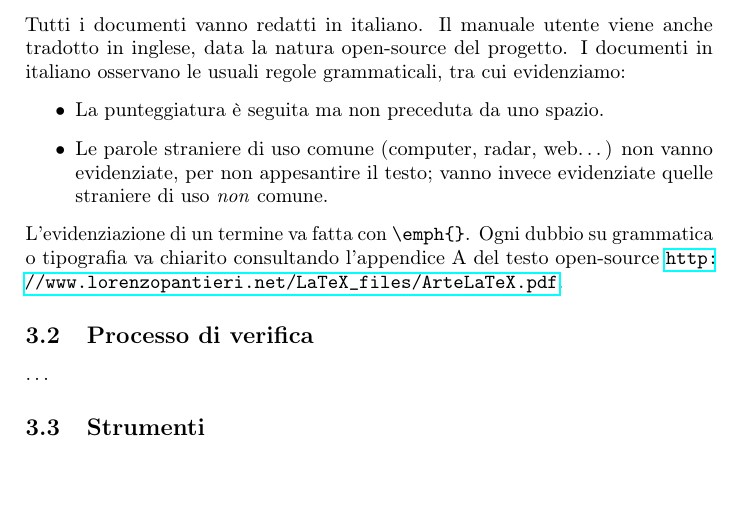
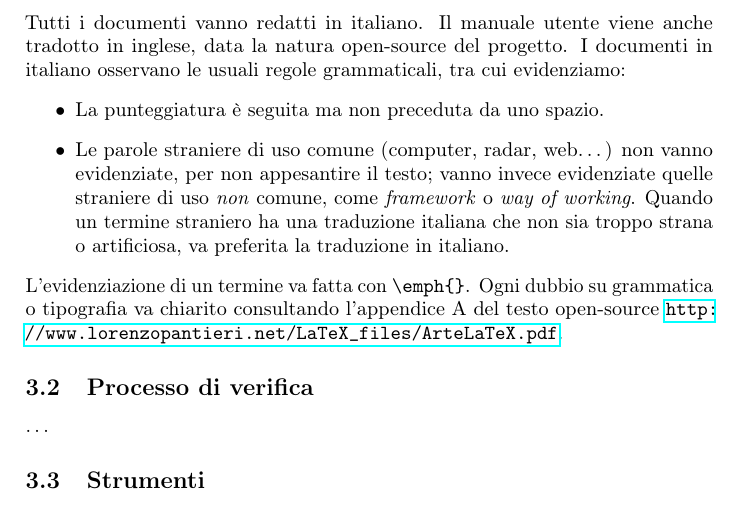
Before and after one commit to hivex-unipd/swedesigner-doc, a LaTeX document (doc/Interni/Norme_di_progetto/Norme_di_progetto_v_0_0_3.tex, which reads doc/util/hx-vers.sty): part of page 8 of 9, cut so that both start at the same text, the shorter picture padded with empty space. Compiled offline with pdfLaTeX.

```diff
--- a/doc/Interni/Norme_di_progetto/Norme_di_progetto_v_0_0_3.tex
+++ b/doc/Interni/Norme_di_progetto/Norme_di_progetto_v_0_0_3.tex
@@ -122,7 +122,7 @@
 \subsubsection{Grammatica e tipografia} Tutti i documenti vanno redatti in italiano. Il manuale utente viene anche tradotto in inglese, data la natura open-source del progetto. I documenti in italiano osservano le usuali regole grammaticali, tra cui evidenziamo:
 \begin{itemize}
 	\item La punteggiatura è seguita ma non preceduta da uno spazio.
-	\item Le parole straniere di uso comune (computer, radar, web\dots) non vanno evidenziate, per non appesantire il testo; vanno invece evidenziate quelle straniere di uso \emph{non} comune.
+	\item Le parole straniere di uso comune (computer, radar, web\dots) non vanno evidenziate, per non appesantire il testo; vanno invece evidenziate quelle straniere di uso \emph{non} comune, come \emph{framework} o \emph{way of working}. Quando un termine straniero ha una traduzione italiana che non sia troppo strana o artificiosa, va preferita la traduzione in italiano.
 \end{itemize}
 L'evidenziazione di un termine va fatta con \texttt{\textbackslash emph\{\}}. Ogni dubbio su grammatica o tipografia va chiarito consultando l'appendice A del testo open-source \url{http://www.lorenzopantieri.net/LaTeX_files/ArteLaTeX.pdf}.
 
--- a/doc/util/hx-vers.sty
+++ b/doc/util/hx-vers.sty
@@ -4,6 +4,7 @@
 
 \newcommand{\NdP}{Norme\_di\_progetto\_v\_0\_0\_3}
 \newcommand{\Verbali}{Verbali}
+\newcommand{\AdR}{Analisi\_dei\_requisiti\_0\_0\_0}
 \newcommand{\SdF}{Studio\_di\_fattibilita\_0\_0\_0}
 \newcommand{\PdP}{Piano\_di\_progetto\_v\_0\_0\_1}
 \newcommand{\PdQ}{Piano\_di\_qualifica\_0\_0\_0}
```
Also changed, not shown: 1 other file.
